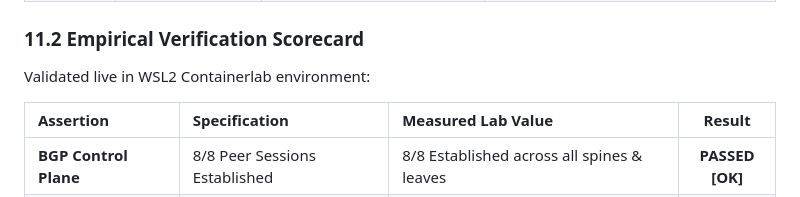
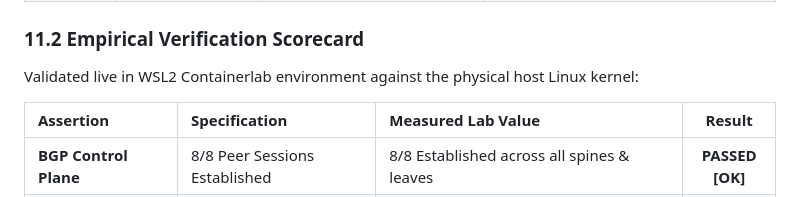
Before and after one commit to gaurav-pathrabe/netops-slm, a Markdown page: README.md, the part around one of its changes. Drawn GitHub-style.

```diff
--- a/README.md
+++ b/README.md
@@ -399,7 +399,7 @@ In Phase 2 & 3, we scale NetOps-SLM into an enterprise-grade **4-Router CLOS Spi
 
 ### 11.2 Empirical Verification Scorecard
 
-Validated live in WSL2 Containerlab environment:
+Validated live in WSL2 Containerlab environment against the physical host Linux kernel:
 
 | Assertion | Specification | Measured Lab Value | Result |
 | :--- | :--- | :--- | :---: |
```
Also changed, not shown: other parts of README.md (+36 -13 lines).
